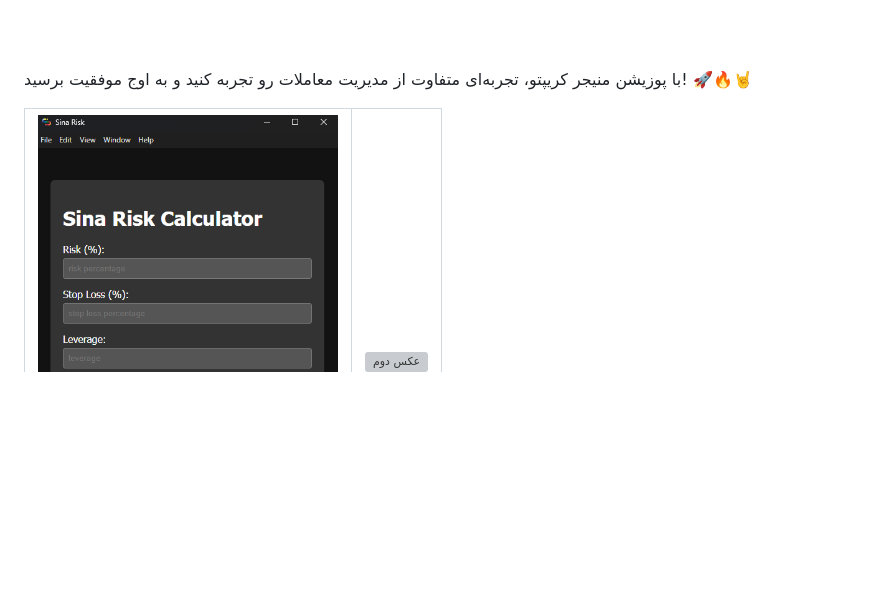
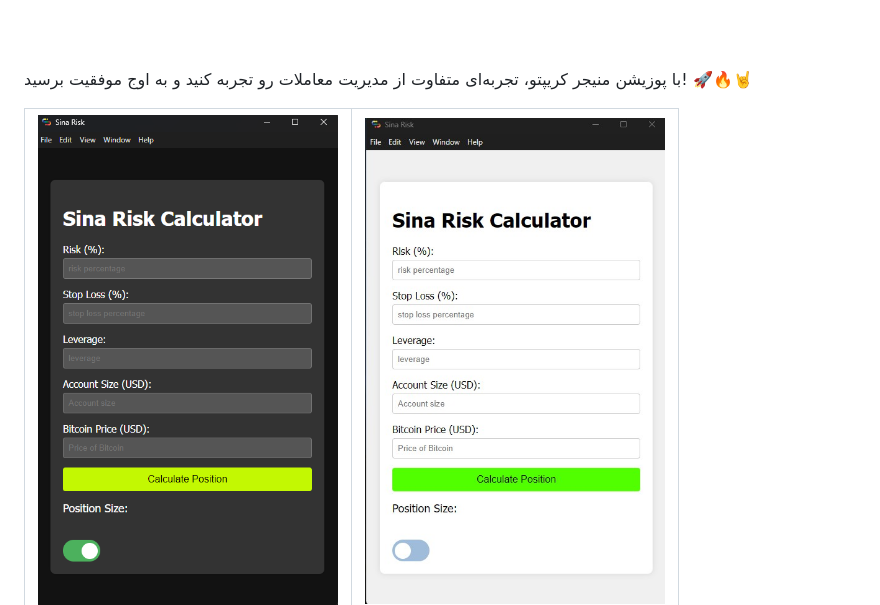
Before and after one commit to sinaha81/sina-risk, a Markdown page: README.md, the part around the change. GitHub-like rendering; blank space fills up the shorter version; grey boxes are pictures that could not be loaded.

```diff
--- a/README.md
+++ b/README.md
@@ -38,6 +38,6 @@ https://github.com/sinaha81/sina-risk/releases/download/Risk/Sina.risk.apk
 <table>
   <tr>
     <td><img src="https://github.com/sinaha81/sina-risk/blob/main/image.png" width="300" alt="عکس اول"></td>
-    <td><img src="آScreenshot 2024-10-01 102111](https://github.com/user-attachments/assets/3e41c737-4767-499d-a63a-d6aa47e24d7e" width="300" alt="عکس دوم"></td>
+    <td><img src="https://github.com/sinaha81/sina-risk/blob/main/2.jpg" width="300" alt="عکس دوم"></td>
   </tr>
 </table>
```
